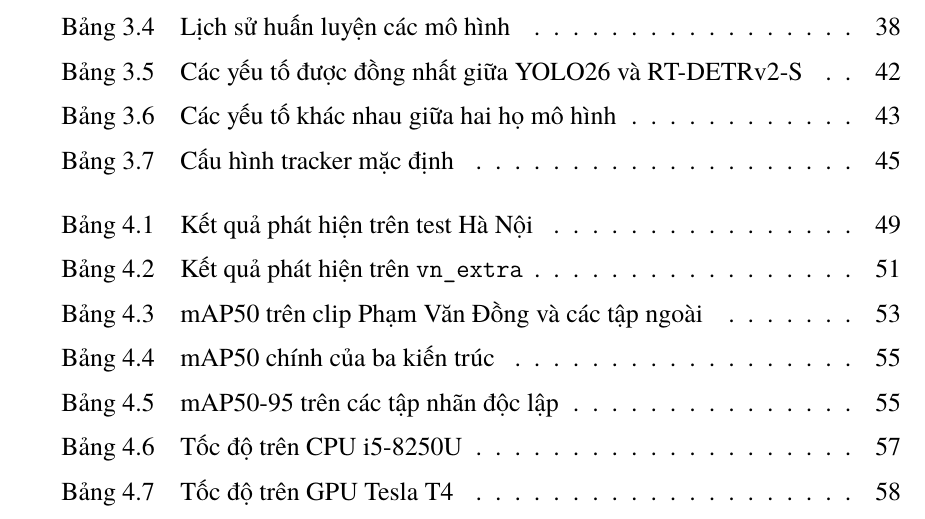
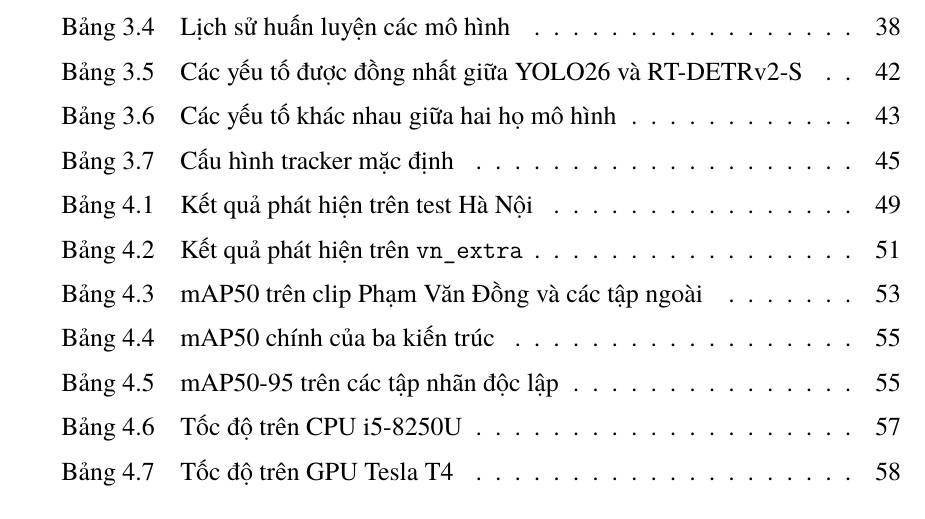
Before and after one commit to duongchien147/vn-vehicle-tracking, a LaTeX document (report/overleaf/main.tex): part of page 14 of 98, cut so that both start at the same text. Compiled offline with XeLaTeX; a missing font is replaced by an installed copy or a similar font.

Commit message:
Báo cáo: danh sách hình và bảng liền mạch giữa các chương (listof=nochaptergap)

```diff
--- a/report/overleaf/main.tex
+++ b/report/overleaf/main.tex
@@ -2,7 +2,8 @@
 % Báo cáo bài tập lớn Học sâu: phát hiện, phân loại và theo dõi phương tiện giao thông Việt Nam.
 % Overleaf: Menu -> Compiler: XeLaTeX; Main document: main.tex.
 \documentclass[fontsize=13pt, paper=a4, DIV=calc, oneside, numbers=noenddot,
-               listof=totoc, bibliography=totoc]{scrreprt}
+               listof=totoc, listof=nochaptergap, bibliography=totoc]{scrreprt}
+% listof=nochaptergap: danh sách hình/bảng liền mạch giữa các chương, không chèn khoảng trống như mẫu Word
 
 \input{settings/preamble}
 
```
